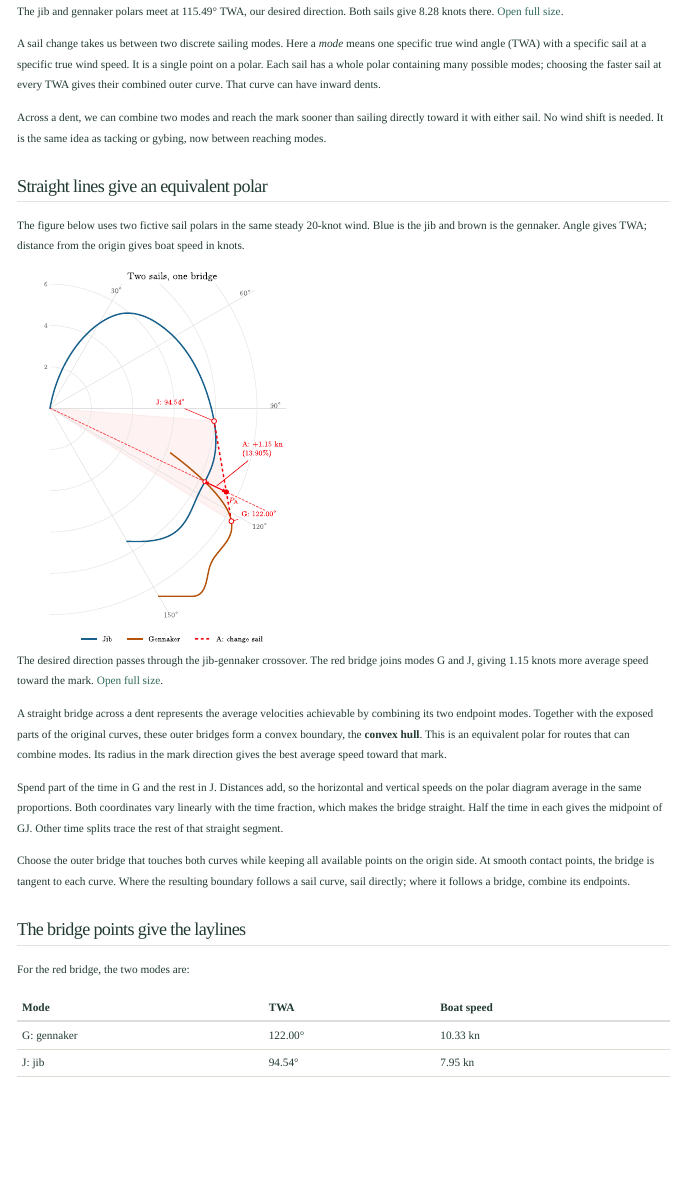
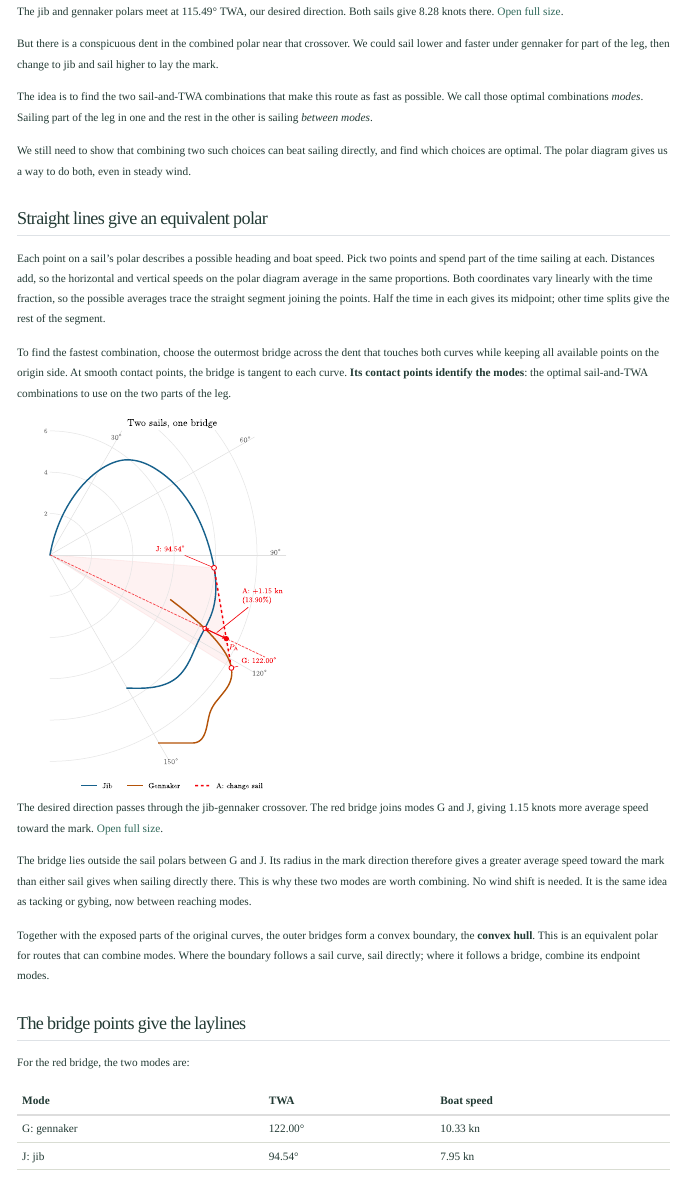
Before and after one commit to chlyhne/sailing-in-unnecessary-detail, a Quarto document (posts/dont-always-lay-the-mark/index.qmd): the page in a window 1100 px wide, from 670 px down. Rendered offline with R 4.5, knitr and Pandoc in place of Quarto, with nearby package versions.

Commit message:
Introduce modes as optimal sail and heading combinations

```diff
--- a/posts/dont-always-lay-the-mark/index.qmd
+++ b/posts/dont-always-lay-the-mark/index.qmd
@@ -13,22 +13,23 @@ Lets get unnecessarily detailed here. Lets start with a fictive polar diagram of
 
 ![The jib and gennaker polars meet at 115.49° TWA, our desired direction. Both sails give 8.28 knots there. [Open full size](sail-change-crossover-intro.svg).](sail-change-crossover-intro.svg){.compact-figure fig-alt="Blue jib and brown gennaker polars overlap. A green dashed ray marks the desired direction through their crossover at 115.49 degrees TWA. A green dot marks the shared speed of 8.28 knots. No bridge or sailing modes are drawn."}
 
+But there is a conspicuous dent in the combined polar near that crossover. We could sail lower and faster under gennaker for part of the leg, then change to jib and sail higher to lay the mark.
 
-A sail change takes us between two discrete sailing modes. Here a *mode* means one specific true wind angle (TWA) with a specific sail at a specific true wind speed. It is a single point on a polar. Each sail has a whole polar containing many possible modes; choosing the faster sail at every TWA gives their combined outer curve. That curve can have inward dents.
+The idea is to find the two sail-and-TWA combinations that make this route as fast as possible. We call those optimal combinations *modes*. Sailing part of the leg in one and the rest in the other is sailing *between modes*.
 
-Across a dent, we can combine two modes and reach the mark sooner than sailing directly toward it with either sail. No wind shift is needed. It is the same idea as tacking or gybing, now between reaching modes.
+We still need to show that combining two such choices can beat sailing directly, and find which choices are optimal. The polar diagram gives us a way to do both, even in steady wind.
 
 ## Straight lines give an equivalent polar
 
-The figure below uses two fictive sail polars in the same steady 20-knot wind. Blue is the jib and brown is the gennaker. Angle gives TWA; distance from the origin gives boat speed in knots.
+Each point on a sail's polar describes a possible heading and boat speed. Pick two points and spend part of the time sailing at each. Distances add, so the horizontal and vertical speeds on the polar diagram average in the same proportions. Both coordinates vary linearly with the time fraction, so the possible averages trace the straight segment joining the points. Half the time in each gives its midpoint; other time splits give the rest of the segment.
+
+To find the fastest combination, choose the outermost bridge across the dent that touches both curves while keeping all available points on the origin side. At smooth contact points, the bridge is tangent to each curve. **Its contact points identify the modes**: the optimal sail-and-TWA combinations to use on the two parts of the leg.
 
 ![The desired direction passes through the jib-gennaker crossover. The red bridge joins modes G and J, giving 1.15 knots more average speed toward the mark. [Open full size](sail-change-between-sails.svg).](sail-change-between-sails.svg){.compact-figure fig-alt="Overlapping blue jib and brown gennaker polars. The mark-direction ray passes through their crossover at 115.49 degrees TWA and 8.28 knots. A red bridge joins J at 94.54 degrees to G at 122 degrees. P A lies on the bridge at 9.44 knots, a 13.90 percent gain."}
 
-A straight bridge across a dent represents the average velocities achievable by combining its two endpoint modes. Together with the exposed parts of the original curves, these outer bridges form a convex boundary, the **convex hull**. This is an equivalent polar for routes that can combine modes. Its radius in the mark direction gives the best average speed toward that mark.
+The bridge lies outside the sail polars between G and J. Its radius in the mark direction therefore gives a greater average speed toward the mark than either sail gives when sailing directly there. This is why these two modes are worth combining. No wind shift is needed. It is the same idea as tacking or gybing, now between reaching modes.
 
-Spend part of the time in G and the rest in J. Distances add, so the horizontal and vertical speeds on the polar diagram average in the same proportions. Both coordinates vary linearly with the time fraction, which makes the bridge straight. Half the time in each gives the midpoint of GJ. Other time splits trace the rest of that straight segment.
-
-Choose the outer bridge that touches both curves while keeping all available points on the origin side. At smooth contact points, the bridge is tangent to each curve. Where the resulting boundary follows a sail curve, sail directly; where it follows a bridge, combine its endpoints.
+Together with the exposed parts of the original curves, the outer bridges form a convex boundary, the **convex hull**. This is an equivalent polar for routes that can combine modes. Where the boundary follows a sail curve, sail directly; where it follows a bridge, combine its endpoint modes.
 
 ## The bridge points give the laylines
 
```
